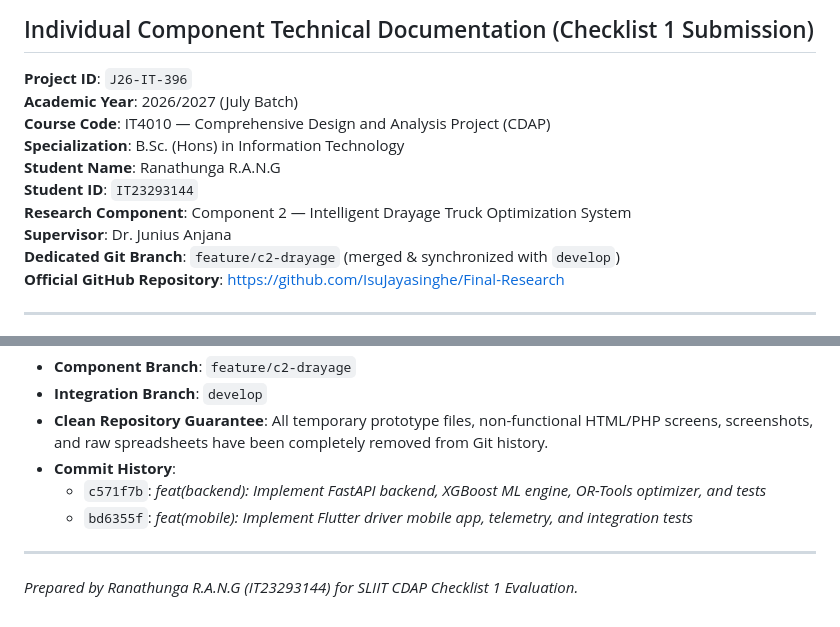
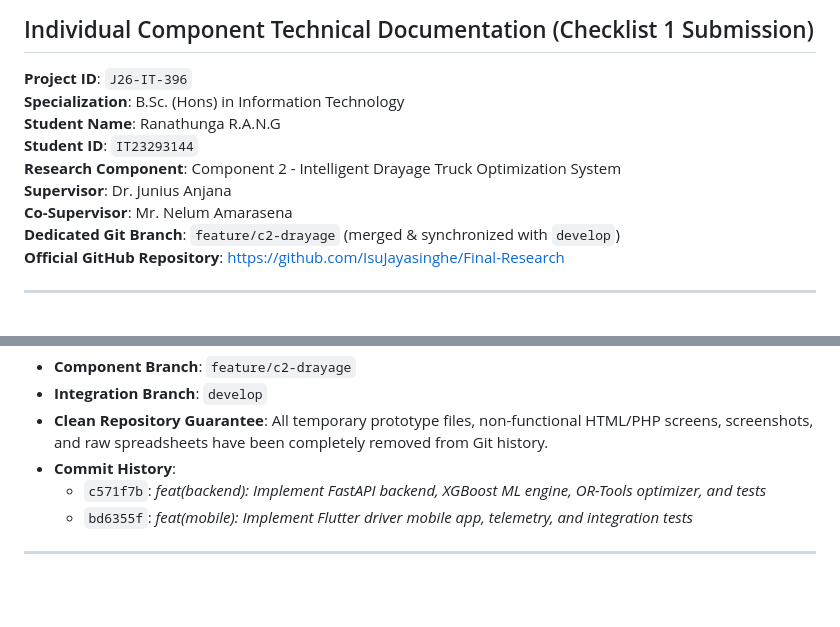
Before and after one commit to IsuJayasinghe/Final-Research, a Markdown page: docs/J26-IT-396_IT23293144_Component2_Drayage_README.md, 2 parts joined by grey strips. GitHub-like rendering; blank space fills up the shorter version.

```diff
--- a/docs/J26-IT-396_IT23293144_Component2_Drayage_README.md
+++ b/docs/J26-IT-396_IT23293144_Component2_Drayage_README.md
@@ -2,13 +2,12 @@
 ## Individual Component Technical Documentation (Checklist 1 Submission)
 
 **Project ID**: `J26-IT-396`
-**Academic Year**: 2026/2027 (July Batch)
-**Course Code**: IT4010 — Comprehensive Design and Analysis Project (CDAP)
 **Specialization**: B.Sc. (Hons) in Information Technology
 **Student Name**: Ranathunga R.A.N.G
 **Student ID**: `IT23293144`
-**Research Component**: Component 2 — Intelligent Drayage Truck Optimization System
+**Research Component**: Component 2 - Intelligent Drayage Truck Optimization System
 **Supervisor**: Dr. Junius Anjana
+**Co-Supervisor**: Mr. Nelum Amarasena
 **Dedicated Git Branch**: `feature/c2-drayage` (merged & synchronized with `develop`)
 **Official GitHub Repository**: [https://github.com/IsuJayasinghe/Final-Research](https://github.com/IsuJayasinghe/Final-Research)
 
@@ -190,5 +189,3 @@ flutter run lib/main.dart
   - `bd6355f`: *feat(mobile): Implement Flutter driver mobile app, telemetry, and integration tests*
 
 ---
-
-*Prepared by Ranathunga R.A.N.G (IT23293144) for SLIIT CDAP Checklist 1 Evaluation.*
```
Also changed, not shown: README.md (+1 -0 lines), docs/J26-IT-396_Master_README.md (+1 -0 lines).
